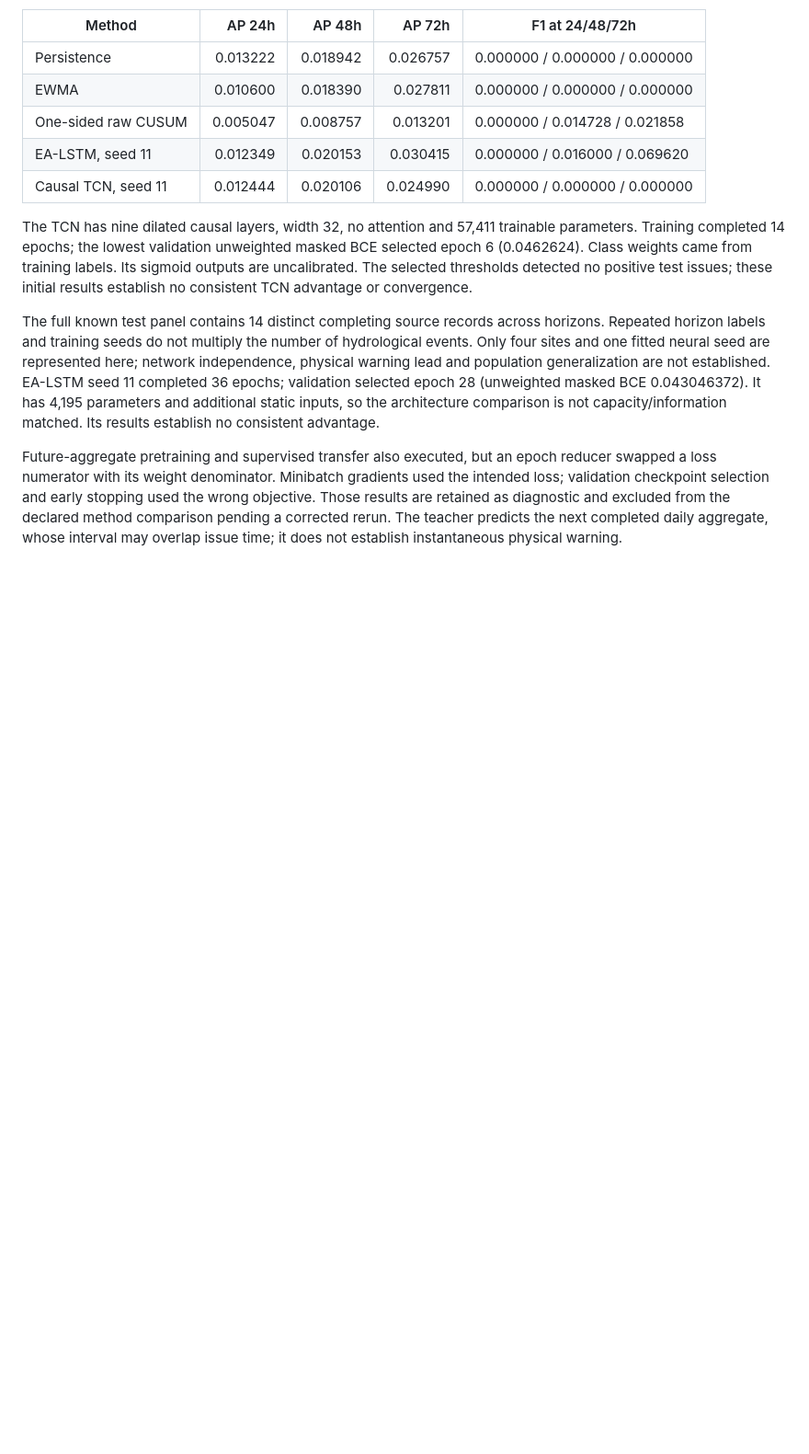
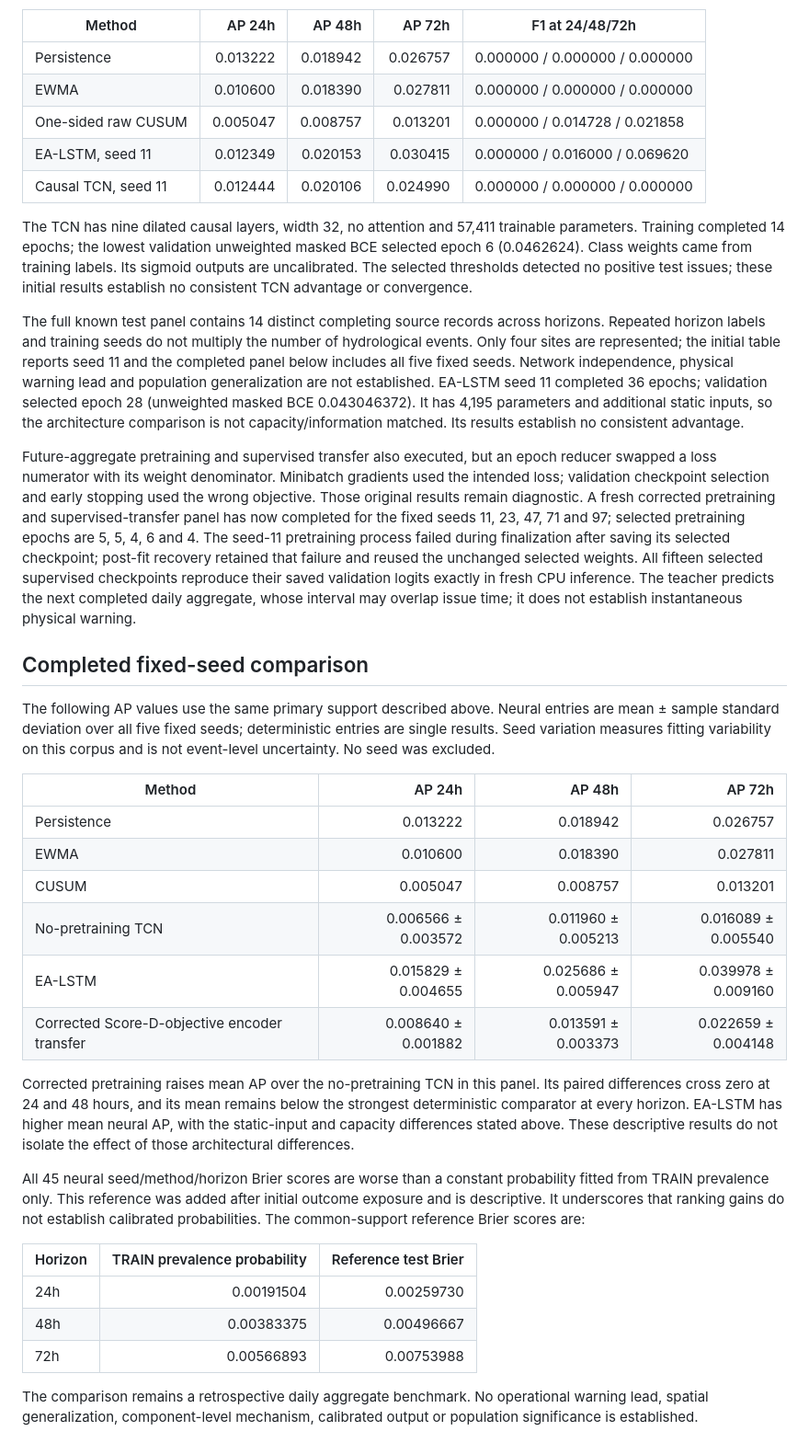
Before and after one commit to AdiShrestha/Flood-Sentinel, a Markdown page: docs/initial_temporal_benchmark.md, the part around the change. Shown at 92% size. Drawn GitHub-style; blank space fills up the shorter version.

Commit message:
docs: report corrected five-seed benchmark and probability reference

```diff
--- a/docs/initial_temporal_benchmark.md
+++ b/docs/initial_temporal_benchmark.md
@@ -16,6 +16,32 @@ The comparison below uses the same 4,609 known, scoreable test issues at every h
 
 The TCN has nine dilated causal layers, width 32, no attention and 57,411 trainable parameters. Training completed 14 epochs; the lowest validation unweighted masked BCE selected epoch 6 (0.0462624). Class weights came from training labels. Its sigmoid outputs are uncalibrated. The selected thresholds detected no positive test issues; these initial results establish no consistent TCN advantage or convergence.
 
-The full known test panel contains 14 distinct completing source records across horizons. Repeated horizon labels and training seeds do not multiply the number of hydrological events. Only four sites and one fitted neural seed are represented here; network independence, physical warning lead and population generalization are not established. EA-LSTM seed 11 completed 36 epochs; validation selected epoch 28 (unweighted masked BCE 0.043046372). It has 4,195 parameters and additional static inputs, so the architecture comparison is not capacity/information matched. Its results establish no consistent advantage.
+The full known test panel contains 14 distinct completing source records across horizons. Repeated horizon labels and training seeds do not multiply the number of hydrological events. Only four sites are represented; the initial table reports seed 11 and the completed panel below includes all five fixed seeds. Network independence, physical warning lead and population generalization are not established. EA-LSTM seed 11 completed 36 epochs; validation selected epoch 28 (unweighted masked BCE 0.043046372). It has 4,195 parameters and additional static inputs, so the architecture comparison is not capacity/information matched. Its results establish no consistent advantage.
 
-Future-aggregate pretraining and supervised transfer also executed, but an epoch reducer swapped a loss numerator with its weight denominator. Minibatch gradients used the intended loss; validation checkpoint selection and early stopping used the wrong objective. Those results are retained as diagnostic and excluded from the declared method comparison pending a corrected rerun. The teacher predicts the next completed daily aggregate, whose interval may overlap issue time; it does not establish instantaneous physical warning.
+Future-aggregate pretraining and supervised transfer also executed, but an epoch reducer swapped a loss numerator with its weight denominator. Minibatch gradients used the intended loss; validation checkpoint selection and early stopping used the wrong objective. Those original results remain diagnostic. A fresh corrected pretraining and supervised-transfer panel has now completed for the fixed seeds 11, 23, 47, 71 and 97; selected pretraining epochs are 5, 5, 4, 6 and 4. The seed-11 pretraining process failed during finalization after saving its selected checkpoint; post-fit recovery retained that failure and reused the unchanged selected weights. All fifteen selected supervised checkpoints reproduce their saved validation logits exactly in fresh CPU inference. The teacher predicts the next completed daily aggregate, whose interval may overlap issue time; it does not establish instantaneous physical warning.
+
+
+## Completed fixed-seed comparison
+
+The following AP values use the same primary support described above. Neural entries are mean ± sample standard deviation over all five fixed seeds; deterministic entries are single results. Seed variation measures fitting variability on this corpus and is not event-level uncertainty. No seed was excluded.
+
+| Method | AP 24h | AP 48h | AP 72h |
+|---|---:|---:|---:|
+| Persistence | 0.013222 | 0.018942 | 0.026757 |
+| EWMA | 0.010600 | 0.018390 | 0.027811 |
+| CUSUM | 0.005047 | 0.008757 | 0.013201 |
+| No-pretraining TCN | 0.006566 ± 0.003572 | 0.011960 ± 0.005213 | 0.016089 ± 0.005540 |
+| EA-LSTM | 0.015829 ± 0.004655 | 0.025686 ± 0.005947 | 0.039978 ± 0.009160 |
+| Corrected Score-D-objective encoder transfer | 0.008640 ± 0.001882 | 0.013591 ± 0.003373 | 0.022659 ± 0.004148 |
+
+Corrected pretraining raises mean AP over the no-pretraining TCN in this panel. Its paired differences cross zero at 24 and 48 hours, and its mean remains below the strongest deterministic comparator at every horizon. EA-LSTM has higher mean neural AP, with the static-input and capacity differences stated above. These descriptive results do not isolate the effect of those architectural differences.
+
+All 45 neural seed/method/horizon Brier scores are worse than a constant probability fitted from TRAIN prevalence only. This reference was added after initial outcome exposure and is descriptive. It underscores that ranking gains do not establish calibrated probabilities. The common-support reference Brier scores are:
+
+| Horizon | TRAIN prevalence probability | Reference test Brier |
+|---|---:|---:|
+| 24h | 0.00191504 | 0.00259730 |
+| 48h | 0.00383375 | 0.00496667 |
+| 72h | 0.00566893 | 0.00753988 |
+
+The comparison remains a retrospective daily aggregate benchmark. No operational warning lead, spatial generalization, component-level mechanism, calibrated output or population significance is established.
```
